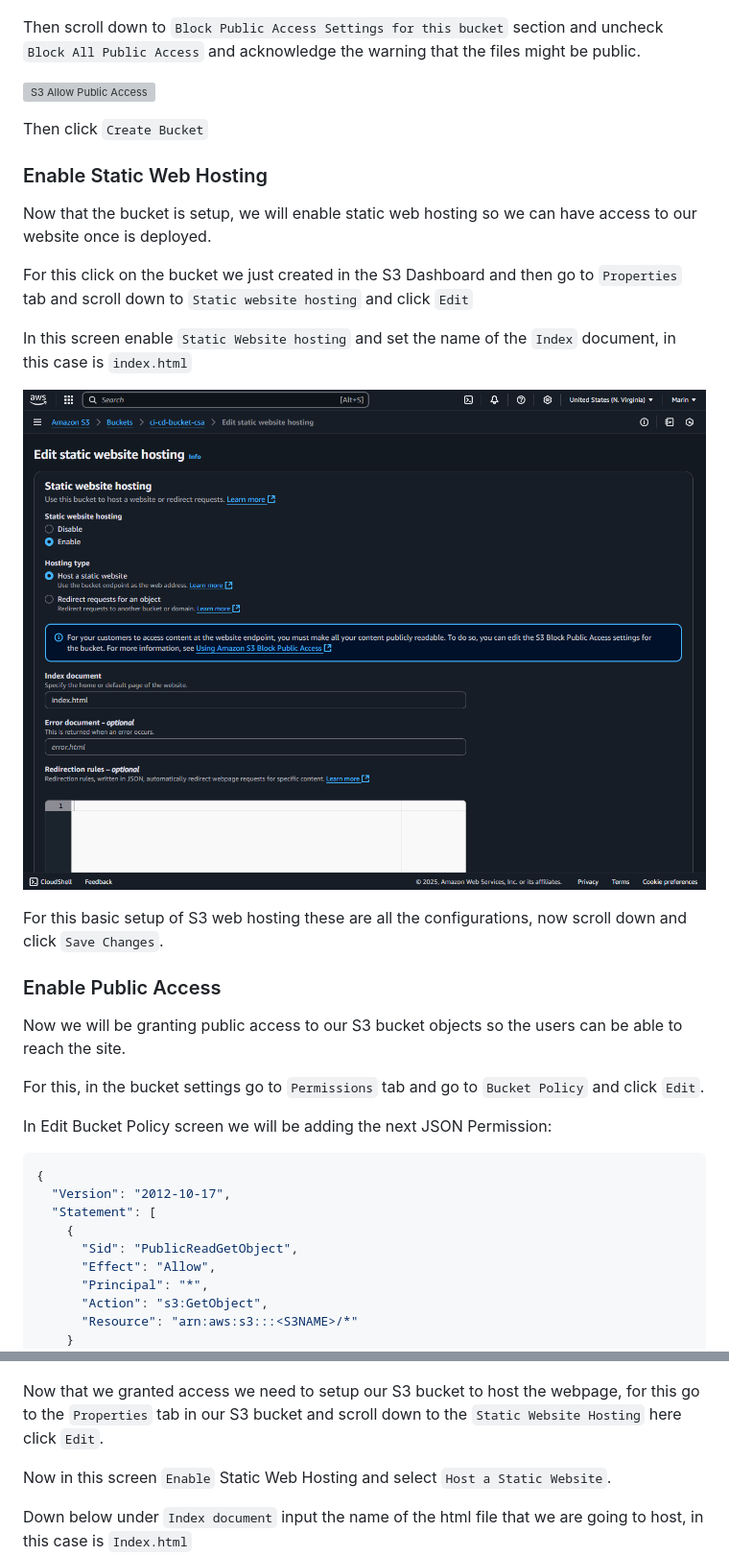
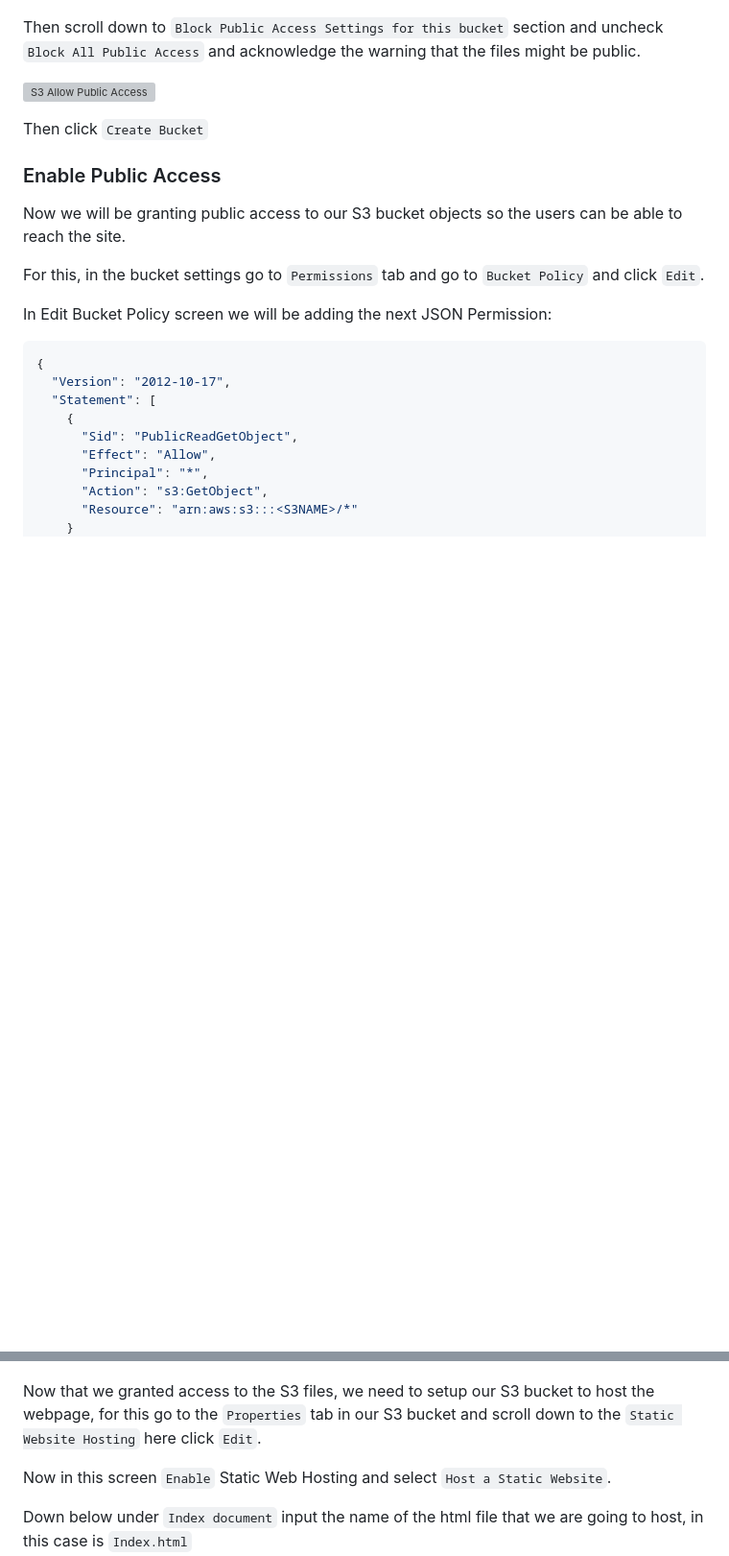
Before and after one commit to RowBlackGhost005/Module3_AWS_CodePipeline_Assigment, a Markdown page: README.md, 2 parts joined by grey strips. Shown at 96% size. GitHub-like rendering; blank space fills up the shorter version; grey boxes are pictures that could not be loaded.

Commit message:
Doc Chapter Move

```diff
--- a/README.md
+++ b/README.md
@@ -32,17 +32,6 @@ Then scroll down to `Block Public Access Settings for this bucket` section and u
 
 Then click `Create Bucket`
 
-### Enable Static Web Hosting
-Now that the bucket is setup, we will enable static web hosting so we can have access to our website once is deployed.
-
-For this click on the bucket we just created in the S3 Dashboard and then go to `Properties` tab and scroll down to `Static website hosting` and click `Edit`
-
-In this screen enable `Static Website hosting` and set the name of the `Index` document, in this case is `index.html`
-
-![S3 Enable Hosting](doc/images/s3-enable-static.png)
-
-For this basic setup of S3 web hosting these are all the configurations, now scroll down and click `Save Changes`.
-
 ### Enable Public Access
 Now we will be granting public access to our S3 bucket objects so the users can be able to reach the site.
 
@@ -69,7 +58,7 @@ In Edit Bucket Policy screen we will be adding the next JSON Permission:
 Now click on `Save Changes`
 ![S3 Permissions](doc/images/s3-permissions.png)
 
-Now that we granted access we need to setup our S3 bucket to host the webpage, for this go to the `Properties` tab in our S3 bucket and scroll down to the `Static Website Hosting` here click `Edit`.
+Now that we granted access to the S3 files, we need to setup our S3 bucket to host the webpage, for this go to the `Properties` tab in our S3 bucket and scroll down to the `Static Website Hosting` here click `Edit`.
 
 Now in this screen `Enable` Static Web Hosting and select `Host a Static Website`.
 
```
